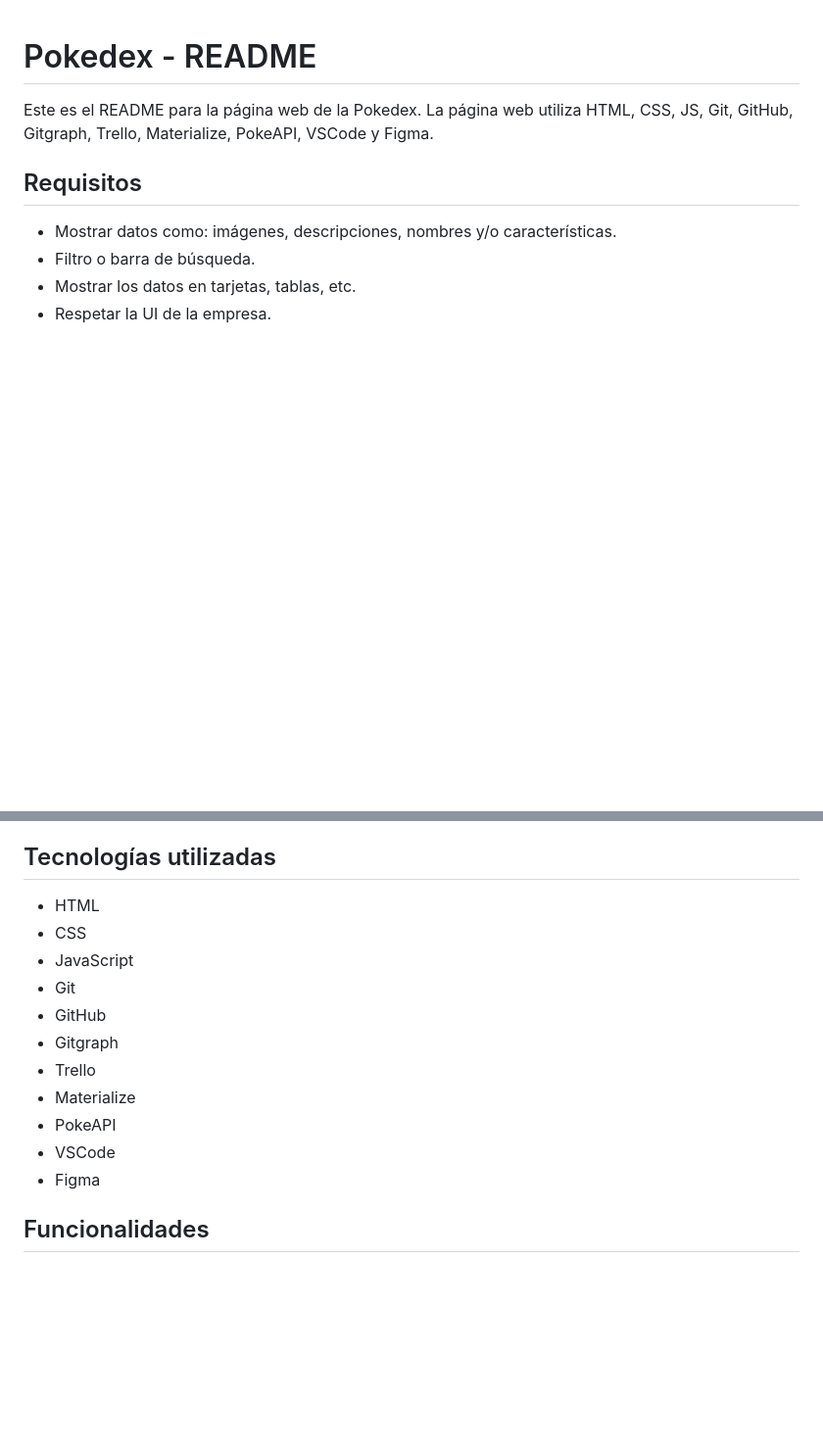
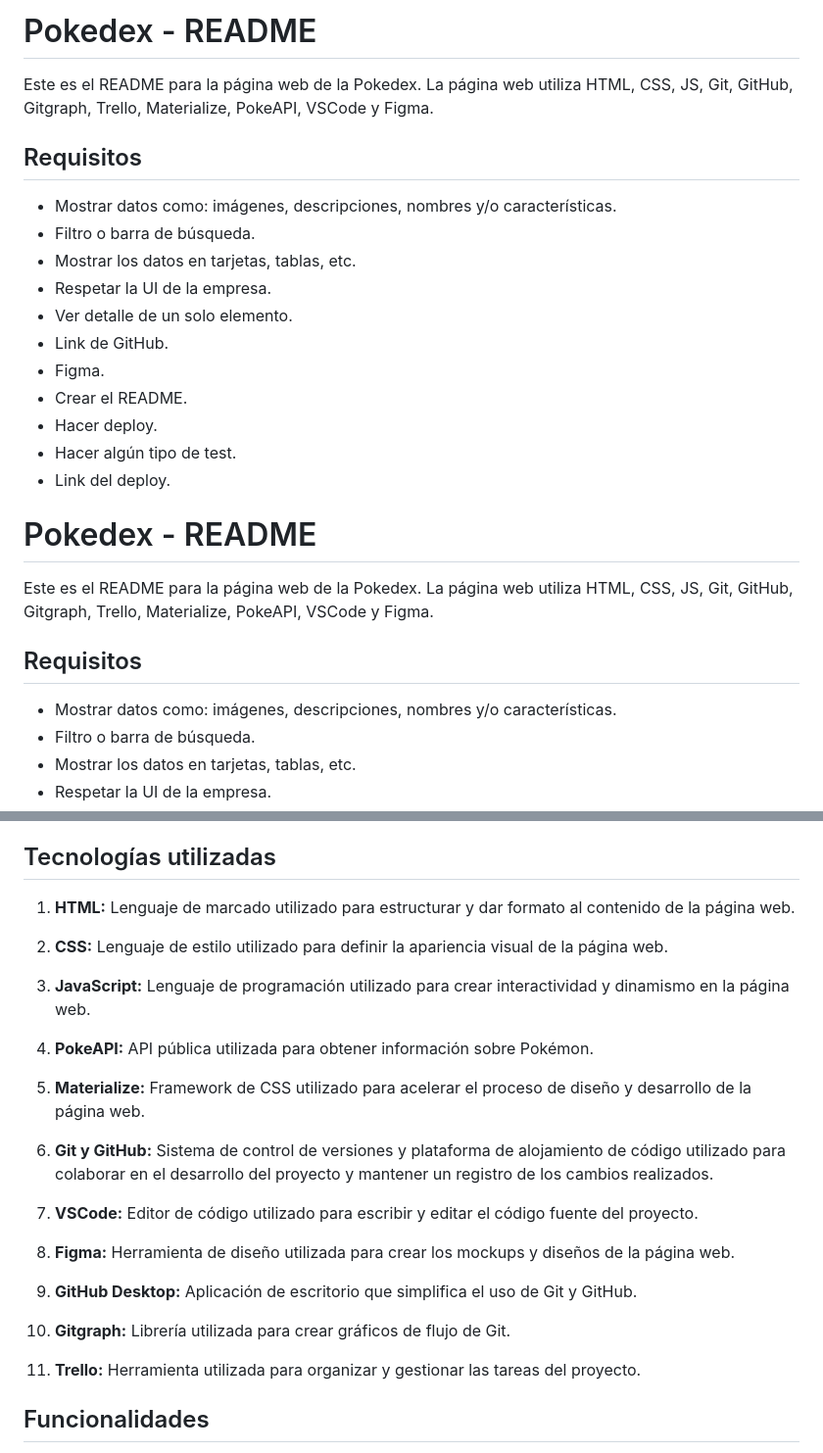
Before and after one commit to Sebasbh/Pokedex, a Markdown page: README.md, 2 parts joined by grey strips. Shown at 98% size. Rendered like a GitHub page; blank space fills up the shorter version.

```diff
--- a/README.md
+++ b/README.md
@@ -1,3 +1,21 @@
+# Pokedex - README
+
+Este es el README para la página web de la Pokedex. La página web utiliza HTML, CSS, JS, Git, GitHub, Gitgraph, Trello, Materialize, PokeAPI, VSCode y Figma.
+
+## Requisitos
+
+- Mostrar datos como: imágenes, descripciones, nombres y/o características.
+- Filtro o barra de búsqueda.
+- Mostrar los datos en tarjetas, tablas, etc.
+- Respetar la UI de la empresa.
+- Ver detalle de un solo elemento.
+- Link de GitHub.
+- Figma.
+- Crear el README.
+- Hacer deploy.
+- Hacer algún tipo de test.
+- Link del deploy.
+
 # Pokedex - README
 
 Este es el README para la página web de la Pokedex. La página web utiliza HTML, CSS, JS, Git, GitHub, Gitgraph, Trello, Materialize, PokeAPI, VSCode y Figma.
@@ -18,17 +36,28 @@ Este es el README para la página web de la Pokedex. La página web utiliza HTML
 
 ## Tecnologías utilizadas
 
-- HTML
-- CSS
-- JavaScript
-- Git
-- GitHub
-- Gitgraph
-- Trello
-- Materialize
-- PokeAPI
-- VSCode
-- Figma
+1. **HTML:** Lenguaje de marcado utilizado para estructurar y dar formato al contenido de la página web.
+
+2. **CSS:** Lenguaje de estilo utilizado para definir la apariencia visual de la página web.
+
+3. **JavaScript:** Lenguaje de programación utilizado para crear interactividad y dinamismo en la página web.
+
+4. **PokeAPI:** API pública utilizada para obtener información sobre Pokémon.
+
+5. **Materialize:** Framework de CSS utilizado para acelerar el proceso de diseño y desarrollo de la página web.
+
+6. **Git y GitHub:** Sistema de control de versiones y plataforma de alojamiento de código utilizado para colaborar en el desarrollo del proyecto y mantener un registro de los cambios realizados.
+
+7. **VSCode:** Editor de código utilizado para escribir y editar el código fuente del proyecto.
+
+8. **Figma:** Herramienta de diseño utilizada para crear los mockups y diseños de la página web.
+
+9. **GitHub Desktop:** Aplicación de escritorio que simplifica el uso de Git y GitHub.
+
+10. **Gitgraph:** Librería utilizada para crear gráficos de flujo de Git.
+
+11. **Trello:** Herramienta utilizada para organizar y gestionar las tareas del proyecto.
+
 
 ## Funcionalidades
 
```
Also changed, not shown: other parts of README.md (+58 -0 lines).
